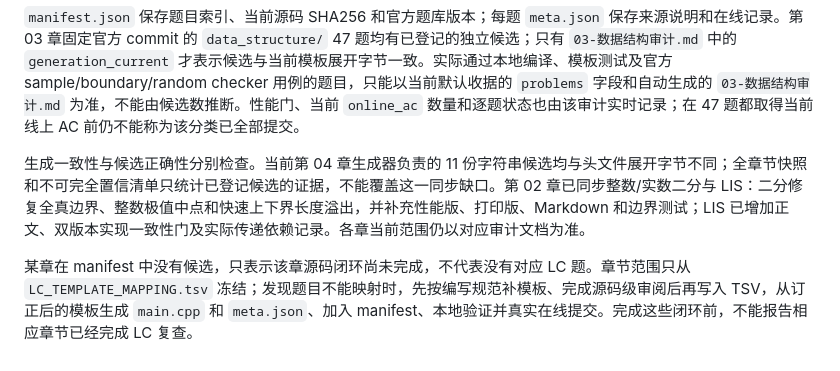
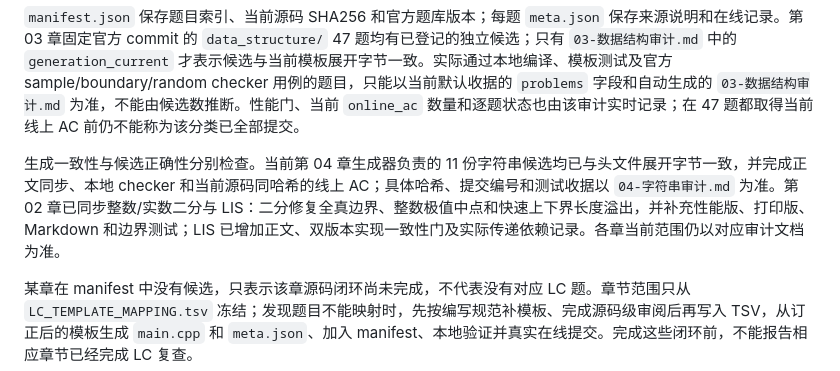
Before and after one commit to husqqq/hushuqi-algorithm-template, a Markdown page: library-checker-template-solutions/docs/95-总览.md, the part around the change. Rendered like a GitHub page.

Commit message:
docs: refresh current chapter 04 overview status

```diff
--- a/library-checker-template-solutions/docs/95-总览.md
+++ b/library-checker-template-solutions/docs/95-总览.md
@@ -33,7 +33,7 @@
 
 `manifest.json` 保存题目索引、当前源码 SHA256 和官方题库版本；每题 `meta.json` 保存来源说明和在线记录。第 03 章固定官方 commit 的 `data_structure/` 47 题均有已登记的独立候选；只有 `03-数据结构审计.md` 中的 `generation_current` 才表示候选与当前模板展开字节一致。实际通过本地编译、模板测试及官方 sample/boundary/random checker 用例的题目，只能以当前默认收据的 `problems` 字段和自动生成的 `03-数据结构审计.md` 为准，不能由候选数推断。性能门、当前 `online_ac` 数量和逐题状态也由该审计实时记录；在 47 题都取得当前线上 AC 前仍不能称为该分类已全部提交。
 
-生成一致性与候选正确性分别检查。当前第 04 章生成器负责的 11 份字符串候选均与头文件展开字节不同；全章节快照和不可完全置信清单只统计已登记候选的证据，不能覆盖这一同步缺口。第 02 章已同步整数/实数二分与 LIS：二分修复全真边界、整数极值中点和快速上下界长度溢出，并补充性能版、打印版、Markdown 和边界测试；LIS 已增加正文、双版本实现一致性门及实际传递依赖记录。各章当前范围仍以对应审计文档为准。
+生成一致性与候选正确性分别检查。当前第 04 章生成器负责的 11 份字符串候选均已与头文件展开字节一致，并完成正文同步、本地 checker 和当前源码同哈希的线上 AC；具体哈希、提交编号和测试收据以 `04-字符串审计.md` 为准。第 02 章已同步整数/实数二分与 LIS：二分修复全真边界、整数极值中点和快速上下界长度溢出，并补充性能版、打印版、Markdown 和边界测试；LIS 已增加正文、双版本实现一致性门及实际传递依赖记录。各章当前范围仍以对应审计文档为准。
 
 某章在 manifest 中没有候选，只表示该章源码闭环尚未完成，不代表没有对应 LC 题。章节范围只从 `LC_TEMPLATE_MAPPING.tsv` 冻结；发现题目不能映射时，先按编写规范补模板、完成源码级审阅后再写入 TSV，从订正后的模板生成 `main.cpp` 和 `meta.json`、加入 manifest、本地验证并真实在线提交。完成这些闭环前，不能报告相应章节已经完成 LC 复查。
 
```
